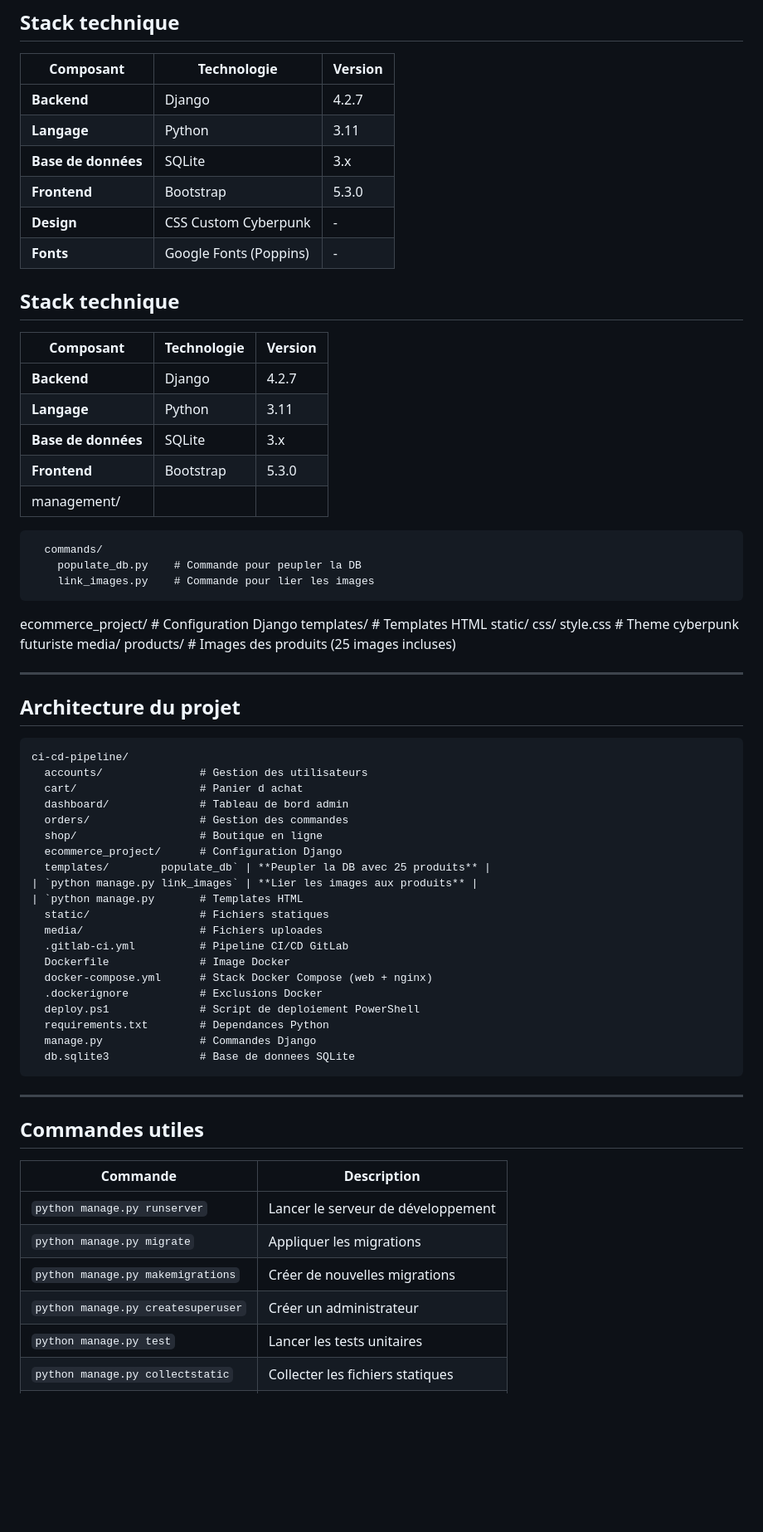
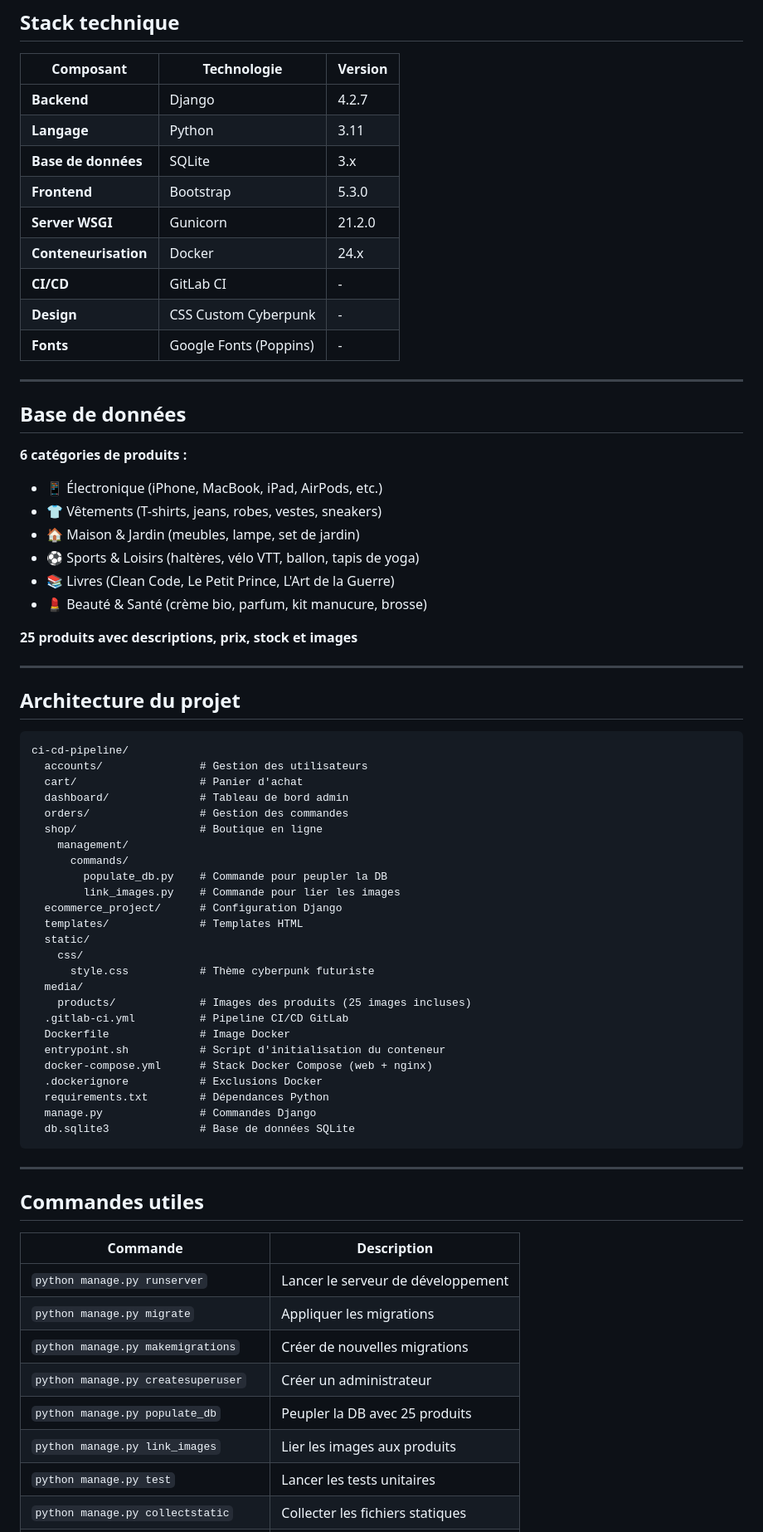
Before and after one commit to mohammed-merzoug/CI-CD-pipeline, a Markdown page: README.md, the part around one of its changes. Shown at 83% size. GitHub-like rendering; blank space fills up the shorter version.

````diff
--- a/README.md
+++ b/README.md
@@ -197,27 +217,25 @@ L'application utilise un **thème cyberpunk futuriste** avec :
 | **Langage** | Python | 3.11 |
 | **Base de données** | SQLite | 3.x |
 | **Frontend** | Bootstrap | 5.3.0 |
+| **Server WSGI** | Gunicorn | 21.2.0 |
+| **Conteneurisation** | Docker | 24.x |
+| **CI/CD** | GitLab CI | - |
 | **Design** | CSS Custom Cyberpunk | - |
-| **Fonts** | Google Fonts (Poppins) | -
-##  Stack technique
+| **Fonts** | Google Fonts (Poppins) | - |
 
-| Composant | Technologie | Version |
-|-----------|-------------|---------|
-| **Backend** | Django | 4.2.7 |
-| **Langage** | Python | 3.11 |
-| **Base de données** | SQLite | 3.x |
-| **Frontend** | Bootstrap | 5.3.0 |
-|   management/
-      commands/
-        populate_db.py    # Commande pour peupler la DB
-        link_images.py    # Commande pour lier les images
-  ecommerce_project/      # Configuration Django
-  templates/              # Templates HTML
-  static/
-    css/
-      style.css           # Theme cyberpunk futuriste
-  media/
-    products/             # Images des produits (25 images incluses)
+---
+
+##  Base de données
+
+**6 catégories de produits :**
+- 📱 Électronique (iPhone, MacBook, iPad, AirPods, etc.)
+- 👕 Vêtements (T-shirts, jeans, robes, vestes, sneakers)
+- 🏠 Maison & Jardin (meubles, lampe, set de jardin)
+- ⚽ Sports & Loisirs (haltères, vélo VTT, ballon, tapis de yoga)
+- 📚 Livres (Clean Code, Le Petit Prince, L'Art de la Guerre)
+- 💄 Beauté & Santé (crème bio, parfum, kit manucure, brosse)
+
+**25 produits avec descriptions, prix, stock et images**
 
 ---
 
@@ -226,24 +244,29 @@ L'application utilise un **thème cyberpunk futuriste** avec :
 ```
 ci-cd-pipeline/
   accounts/               # Gestion des utilisateurs
-  cart/                   # Panier d achat
+  cart/                   # Panier d'achat
   dashboard/              # Tableau de bord admin
   orders/                 # Gestion des commandes
   shop/                   # Boutique en ligne
+    management/
+      commands/
+        populate_db.py    # Commande pour peupler la DB
+        link_images.py    # Commande pour lier les images
   ecommerce_project/      # Configuration Django
-  templates/        populate_db` | **Peupler la DB avec 25 produits** |
-| `python manage.py link_images` | **Lier les images aux produits** |
-| `python manage.py       # Templates HTML
-  static/                 # Fichiers statiques
-  media/                  # Fichiers uploades
+  templates/              # Templates HTML
+  static/
+    css/
+      style.css           # Thème cyberpunk futuriste
+  media/
+    products/             # Images des produits (25 images incluses)
   .gitlab-ci.yml          # Pipeline CI/CD GitLab
   Dockerfile              # Image Docker
+  entrypoint.sh           # Script d'initialisation du conteneur
   docker-compose.yml      # Stack Docker Compose (web + nginx)
   .dockerignore           # Exclusions Docker
-  deploy.ps1              # Script de deploiement PowerShell
-  requirements.txt        # Dependances Python
+  requirements.txt        # Dépendances Python
   manage.py               # Commandes Django
-  db.sqlite3              # Base de donnees SQLite
+  db.sqlite3              # Base de données SQLite
 ```
 
 ---
@@ -256,6 +279,8 @@ ci-cd-pipeline/
 | `python manage.py migrate` | Appliquer les migrations |
 | `python manage.py makemigrations` | Créer de nouvelles migrations |
 | `python manage.py createsuperuser` | Créer un administrateur |
+| `python manage.py populate_db` | Peupler la DB avec 25 produits |
+| `python manage.py link_images` | Lier les images aux produits |
 | `python manage.py test` | Lancer les tests unitaires |
 | `python manage.py collectstatic` | Collecter les fichiers statiques |
 | `docker-compose up --build` | Lancer la stack Docker |
````
Also changed, not shown: other parts of README.md (+50 -37 lines).
